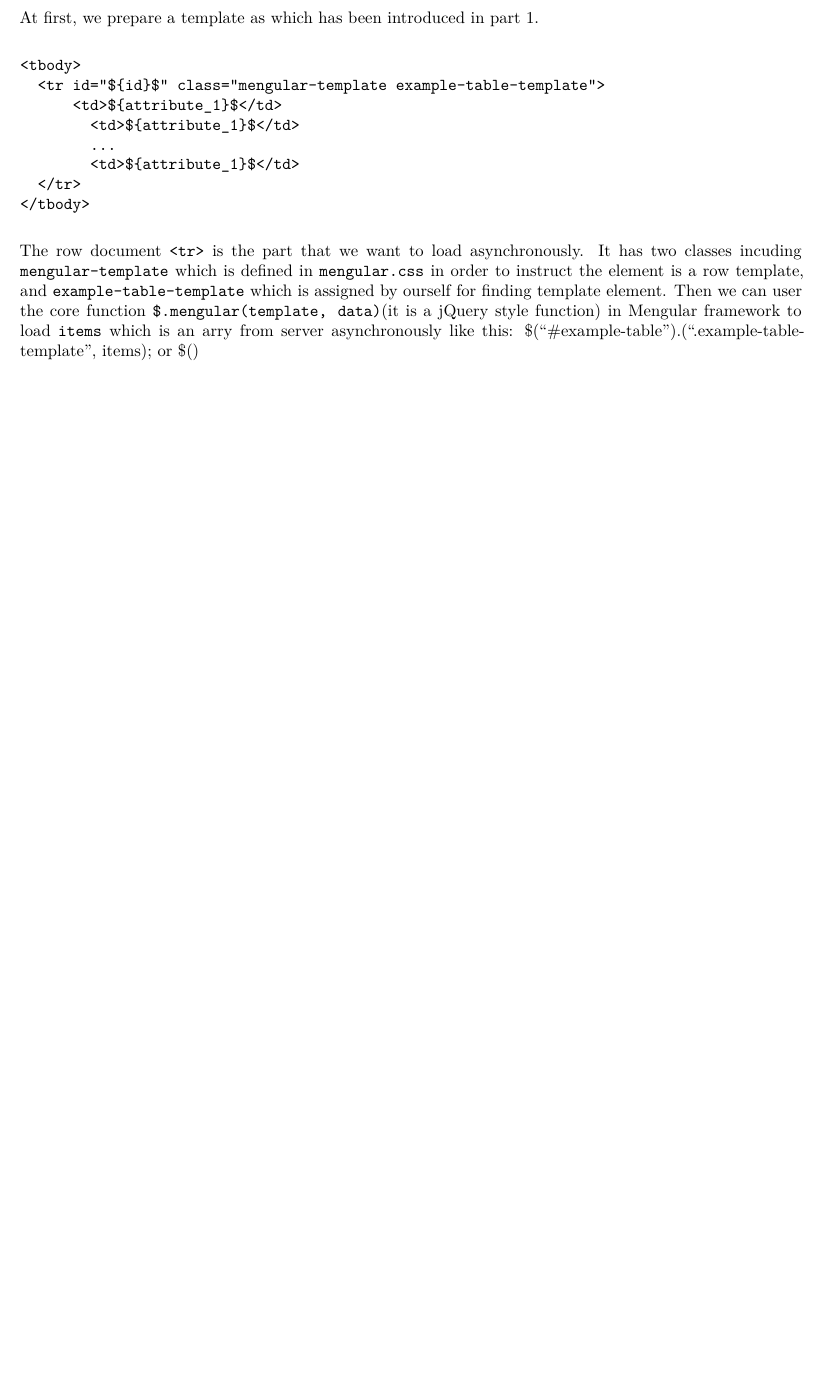
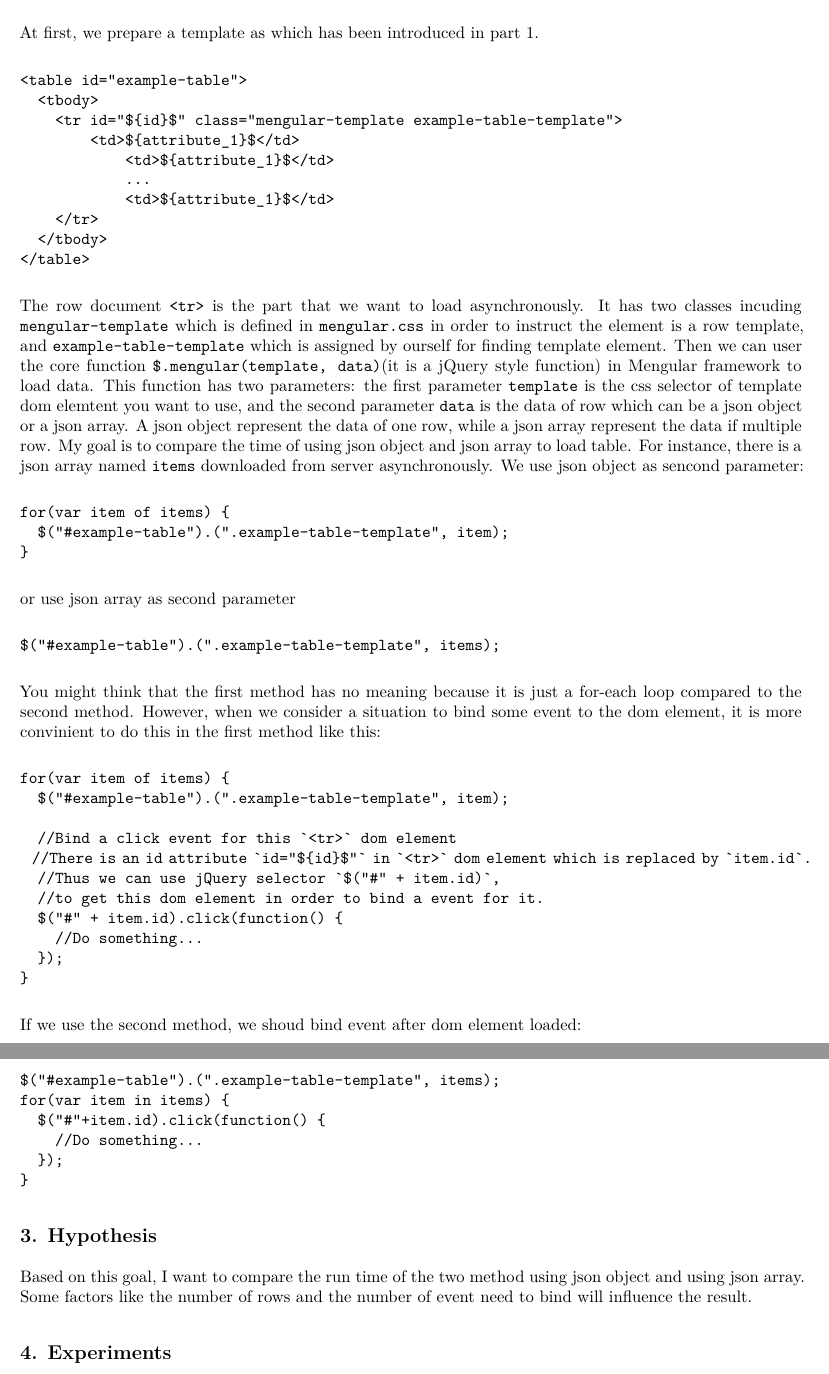
Before and after one commit to lm2343635/GroupProject, an R Markdown document (individual_project.rmd): part of page 2 of 2 before the commit and two parts of pages 2 and 3 of 3 after it, the two joined at a grey line, cut so that both start at the same text, the shorter picture padded with empty space. The pictures show the output file individual_project.pdf that the author committed with the source.

Commit message:
Add Hypothesis

```diff
--- a/individual_project.rmd
+++ b/individual_project.rmd
@@ -36,17 +36,49 @@ The question is how to create dom element dynamically after loading table data a
 
 ## 2. Goal
 At first, we prepare a template as which has been introduced in part 1.
-  <table id="example-table">
-    <tbody>
-      <tr id="${id}$" class="mengular-template example-table-template">
-          <td>${attribute_1}$</td>
-      		<td>${attribute_1}$</td>
-      		...
-      		<td>${attribute_1}$</td>
-      </tr>
-    </tbody>
-  </table>
-The row document `<tr>` is the part that we want to load asynchronously. It has two classes incuding `mengular-template` which is defined in `mengular.css` in order to instruct the element is a row template, and `example-table-template` which is assigned by ourself for finding template element. Then we can user the core function `$.mengular(template, data)`(it is a jQuery style function) in Mengular framework to load `items` which is an arry from server asynchronously like this:
-$("#example-table").(".example-table-template", items);
-or
-$()
+
+    <table id="example-table">
+      <tbody>
+        <tr id="${id}$" class="mengular-template example-table-template">
+            <td>${attribute_1}$</td>
+        		<td>${attribute_1}$</td>
+        		...
+        		<td>${attribute_1}$</td>
+        </tr>
+      </tbody>
+    </table>
+The row document `<tr>` is the part that we want to load asynchronously. It has two classes incuding `mengular-template` which is defined in `mengular.css` in order to instruct the element is a row template, and `example-table-template` which is assigned by ourself for finding template element. Then we can user the core function `$.mengular(template, data)`(it is a jQuery style function) in Mengular framework to load data. This function has two parameters: the first parameter `template` is the css selector of template dom elemtent you want to use, and the second parameter `data` is the data of row which can be a json object or a json array. A json object represent the data of one row, while a json array represent the data if multiple row. My goal is to compare the time of using json object and json array to load table. For instance, there is a json array named `items` downloaded from server asynchronously. We use json object as sencond parameter:
+
+    for(var item of items) {
+      $("#example-table").(".example-table-template", item);
+    }
+or use json array as second parameter
+
+    $("#example-table").(".example-table-template", items);
+You might think that the first method has no meaning because it is just a for-each loop compared to the second method. However, when we consider a situation to bind some event to the dom element, it is more convinient to do this in the first method like this:
+
+    for(var item of items) {
+      $("#example-table").(".example-table-template", item);
+
+      //Bind a click event for this `<tr>` dom element
+      //There is an id attribute `id="${id}$"` in `<tr>` dom element which is replaced by `item.id`.
+      //Thus we can use jQuery selector `$("#" + item.id)`,
+      //to get this dom element in order to bind a event for it.
+      $("#" + item.id).click(function() {
+        //Do something...
+      });
+    }
+
+If we use the second method, we shoud bind event after dom element loaded:
+
+    $("#example-table").(".example-table-template", items);
+    for(var item in items) {
+      $("#"+item.id).click(function() {
+        //Do something...
+      });
+    }
+
+## 3. Hypothesis
+Based on this goal, I want to compare the run time of the two method using json object and using json array. Some factors like the number of rows and the number of event need to bind will influence the result.
+
+## 4. Experiments
```
Also changed, not shown: individual_project.pdf, individual_project.rmd (40 more changed lines).
